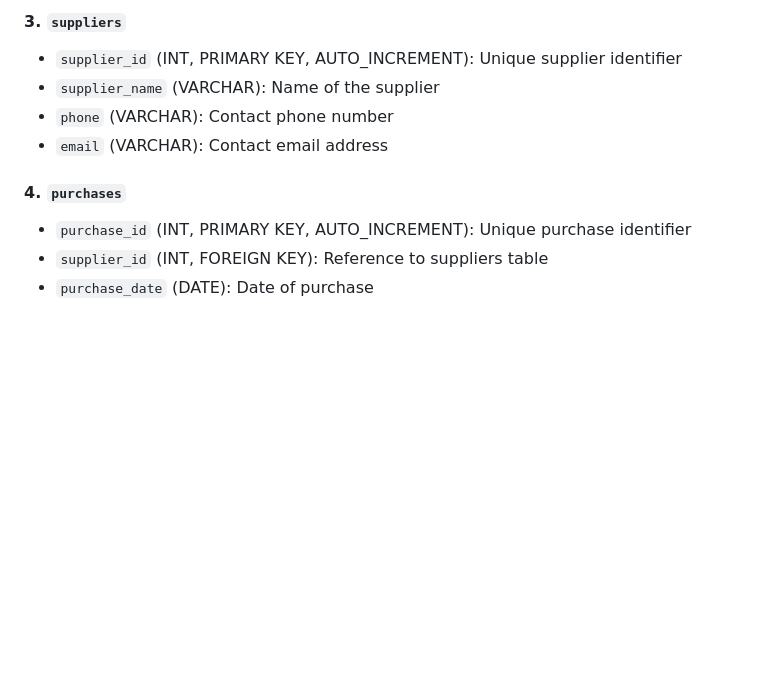
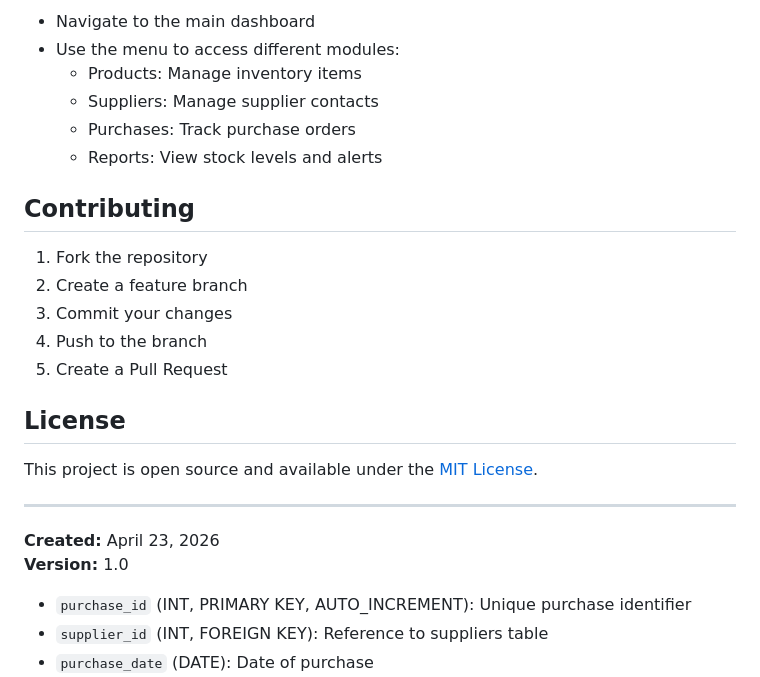
Before and after one commit to keir-04/SMARTINVENTORY-mini, a Markdown page: README.md, the part around one of its changes. Drawn GitHub-style; blank space fills up the shorter version.

```diff
--- a/README.md
+++ b/README.md
@@ -43,11 +64,27 @@ This is a comprehensive PHP-based inventory management system designed to effici
 
-#### 3. `suppliers`
-- `supplier_id` (INT, PRIMARY KEY, AUTO_INCREMENT): Unique supplier identifier
-- `supplier_name` (VARCHAR): Name of the supplier
-- `phone` (VARCHAR): Contact phone number
-- `email` (VARCHAR): Contact email address
+- Navigate to the main dashboard
+- Use the menu to access different modules:
+  - Products: Manage inventory items
+  - Suppliers: Manage supplier contacts
+  - Purchases: Track purchase orders
+  - Reports: View stock levels and alerts
 
-#### 4. `purchases`
+## Contributing
+
+1. Fork the repository
+2. Create a feature branch
+3. Commit your changes
+4. Push to the branch
+5. Create a Pull Request
+
+## License
+
+This project is open source and available under the [MIT License](LICENSE).
+
+---
+
+**Created:** April 23, 2026
+**Version:** 1.0
 - `purchase_id` (INT, PRIMARY KEY, AUTO_INCREMENT): Unique purchase identifier
 - `supplier_id` (INT, FOREIGN KEY): Reference to suppliers table
 - `purchase_date` (DATE): Date of purchase
```
Also changed, not shown: other parts of README.md (+48 -27 lines).
